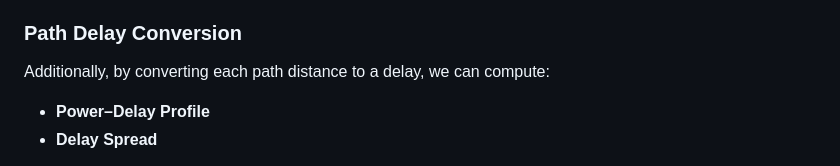
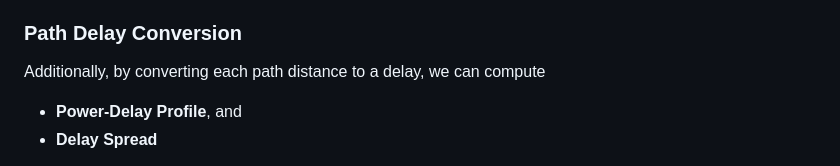
Before and after one commit to AndyWhelan/DCU-Project-2025, a Markdown page: README.md, the part around one of its changes. GitHub-like rendering.

```diff
--- a/README.md
+++ b/README.md
@@ -90,7 +78,6 @@ This expression can be used to compute:
 
 ### Path Delay Conversion
-
-Additionally, by converting each path distance to a delay, we can compute:
-- **Power–Delay Profile**
+Additionally, by converting each path distance to a delay, we can compute
+- **Power-Delay Profile**, and
 - **Delay Spread**
 
```
Also changed, not shown: other parts of README.md (+65 -269 lines).
